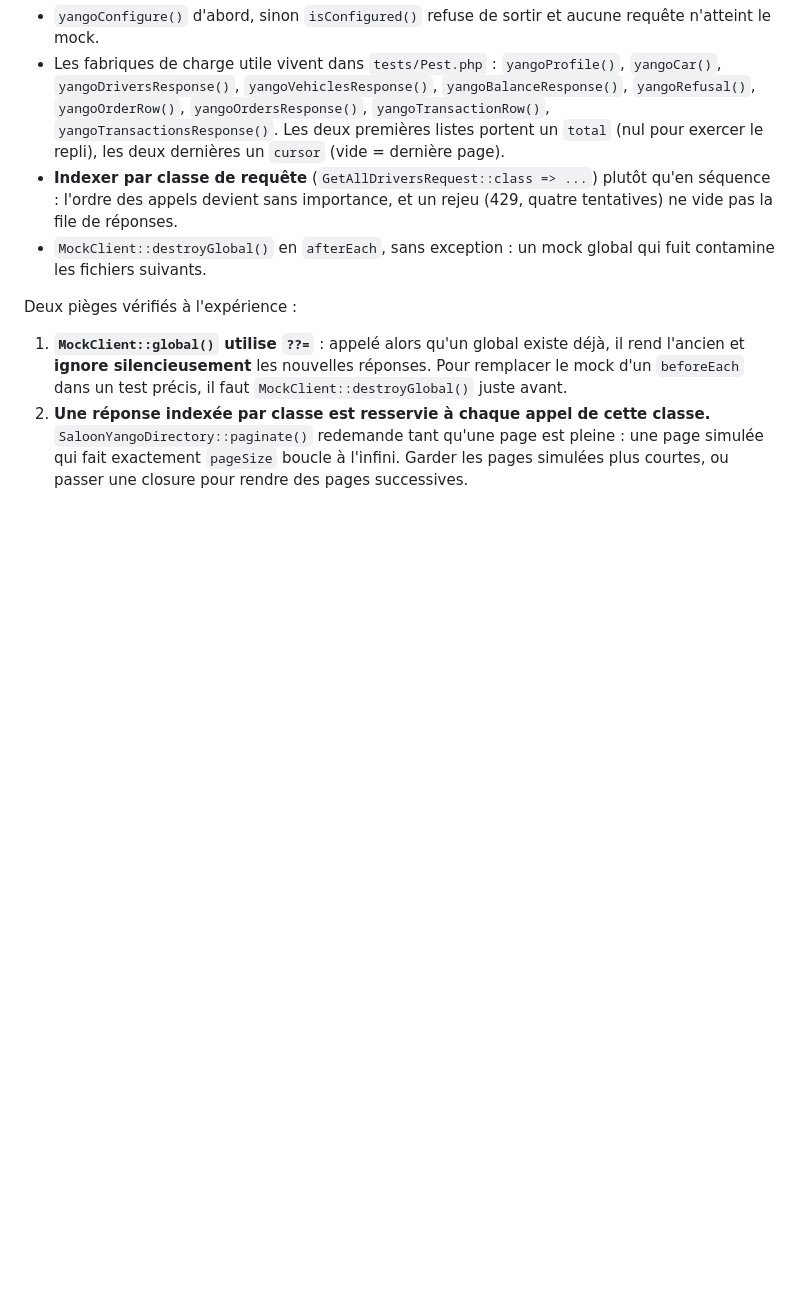
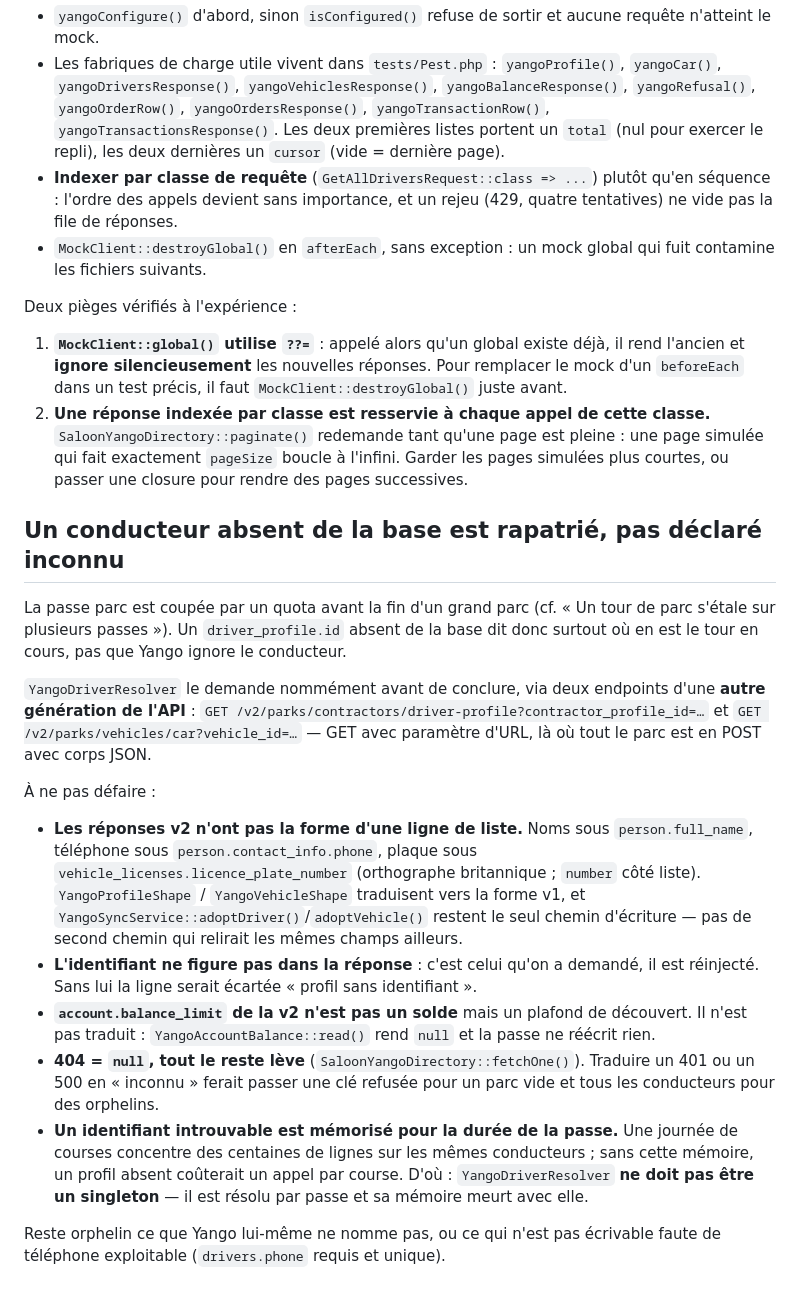
Before and after one commit to coinhubafrica/wigo-back-office, a Markdown page: .ai/rules/yango.md, the part around the change. Drawn GitHub-style; blank space fills up the shorter version.

Commit message:
docs(rules): rapatriement d'un conducteur absent et partage des worktrees

```diff
--- a/.ai/rules/yango.md
+++ b/.ai/rules/yango.md
@@ -101,3 +101,18 @@ Deux pièges vérifiés à l'expérience :
 
 1. **`MockClient::global()` utilise `??=`** : appelé alors qu'un global existe déjà, il rend l'ancien et **ignore silencieusement** les nouvelles réponses. Pour remplacer le mock d'un `beforeEach` dans un test précis, il faut `MockClient::destroyGlobal()` juste avant.
 2. **Une réponse indexée par classe est resservie à chaque appel de cette classe.** `SaloonYangoDirectory::paginate()` redemande tant qu'une page est pleine : une page simulée qui fait exactement `pageSize` boucle à l'infini. Garder les pages simulées plus courtes, ou passer une closure pour rendre des pages successives.
+
+## Un conducteur absent de la base est rapatrié, pas déclaré inconnu
+La passe parc est coupée par un quota avant la fin d'un grand parc (cf. « Un tour de parc s'étale sur plusieurs passes »). Un `driver_profile.id` absent de la base dit donc surtout où en est le tour en cours, pas que Yango ignore le conducteur.
+
+`YangoDriverResolver` le demande nommément avant de conclure, via deux endpoints d'une **autre génération de l'API** : `GET /v2/parks/contractors/driver-profile?contractor_profile_id=…` et `GET /v2/parks/vehicles/car?vehicle_id=…` — GET avec paramètre d'URL, là où tout le parc est en POST avec corps JSON.
+
+À ne pas défaire :
+
+- **Les réponses v2 n'ont pas la forme d'une ligne de liste.** Noms sous `person.full_name`, téléphone sous `person.contact_info.phone`, plaque sous `vehicle_licenses.licence_plate_number` (orthographe britannique ; `number` côté liste). `YangoProfileShape` / `YangoVehicleShape` traduisent vers la forme v1, et `YangoSyncService::adoptDriver()`/`adoptVehicle()` restent le seul chemin d'écriture — pas de second chemin qui relirait les mêmes champs ailleurs.
+- **L'identifiant ne figure pas dans la réponse** : c'est celui qu'on a demandé, il est réinjecté. Sans lui la ligne serait écartée « profil sans identifiant ».
+- **`account.balance_limit` de la v2 n'est pas un solde** mais un plafond de découvert. Il n'est pas traduit : `YangoAccountBalance::read()` rend `null` et la passe ne réécrit rien.
+- **404 = `null`, tout le reste lève** (`SaloonYangoDirectory::fetchOne()`). Traduire un 401 ou un 500 en « inconnu » ferait passer une clé refusée pour un parc vide et tous les conducteurs pour des orphelins.
+- **Un identifiant introuvable est mémorisé pour la durée de la passe.** Une journée de courses concentre des centaines de lignes sur les mêmes conducteurs ; sans cette mémoire, un profil absent coûterait un appel par course. D'où : `YangoDriverResolver` **ne doit pas être un singleton** — il est résolu par passe et sa mémoire meurt avec elle.
+
+Reste orphelin ce que Yango lui-même ne nomme pas, ou ce qui n'est pas écrivable faute de téléphone exploitable (`drivers.phone` requis et unique).
```
Also changed, not shown: .ai/rules/worktrees.md (added, +13 -0 lines).
